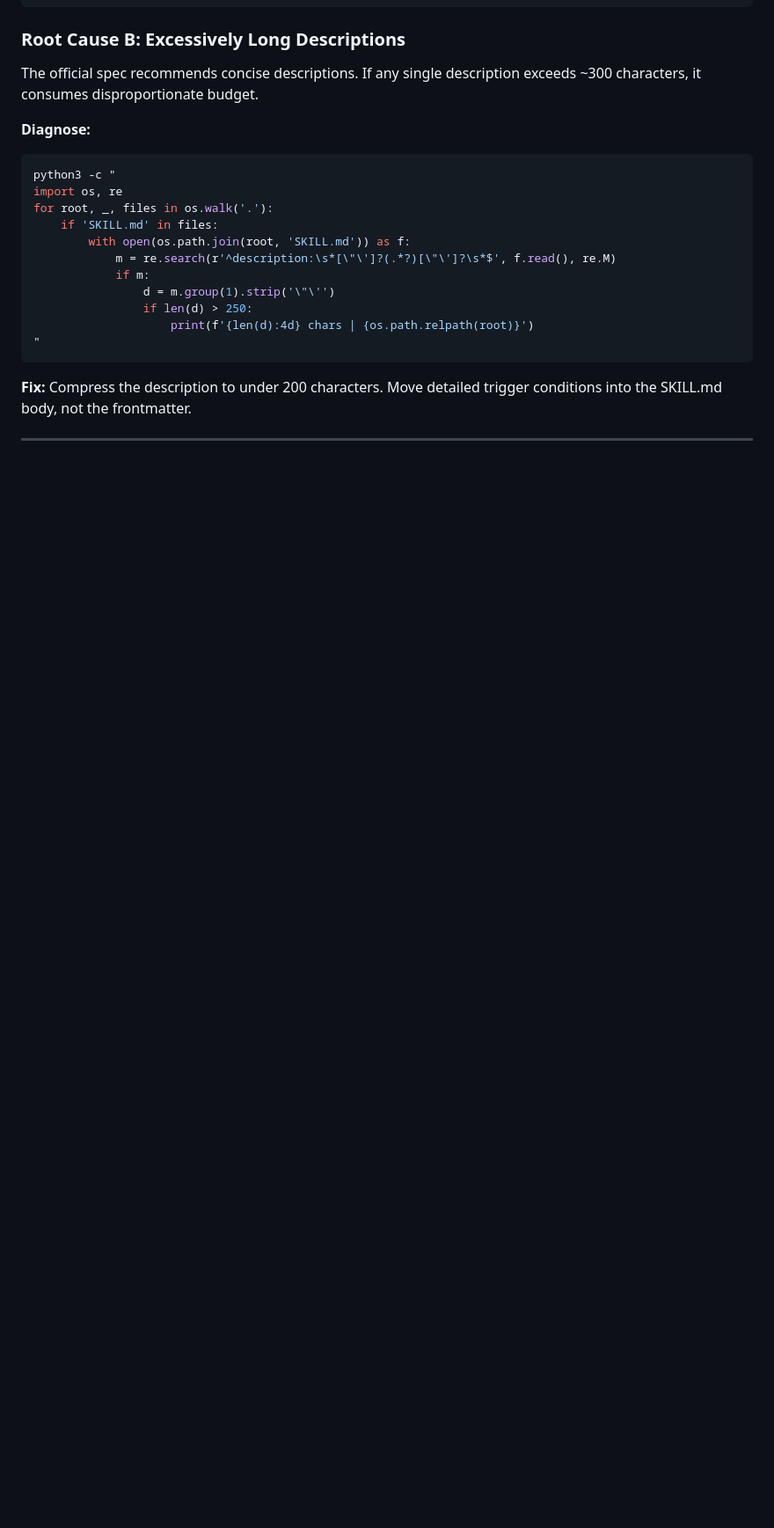
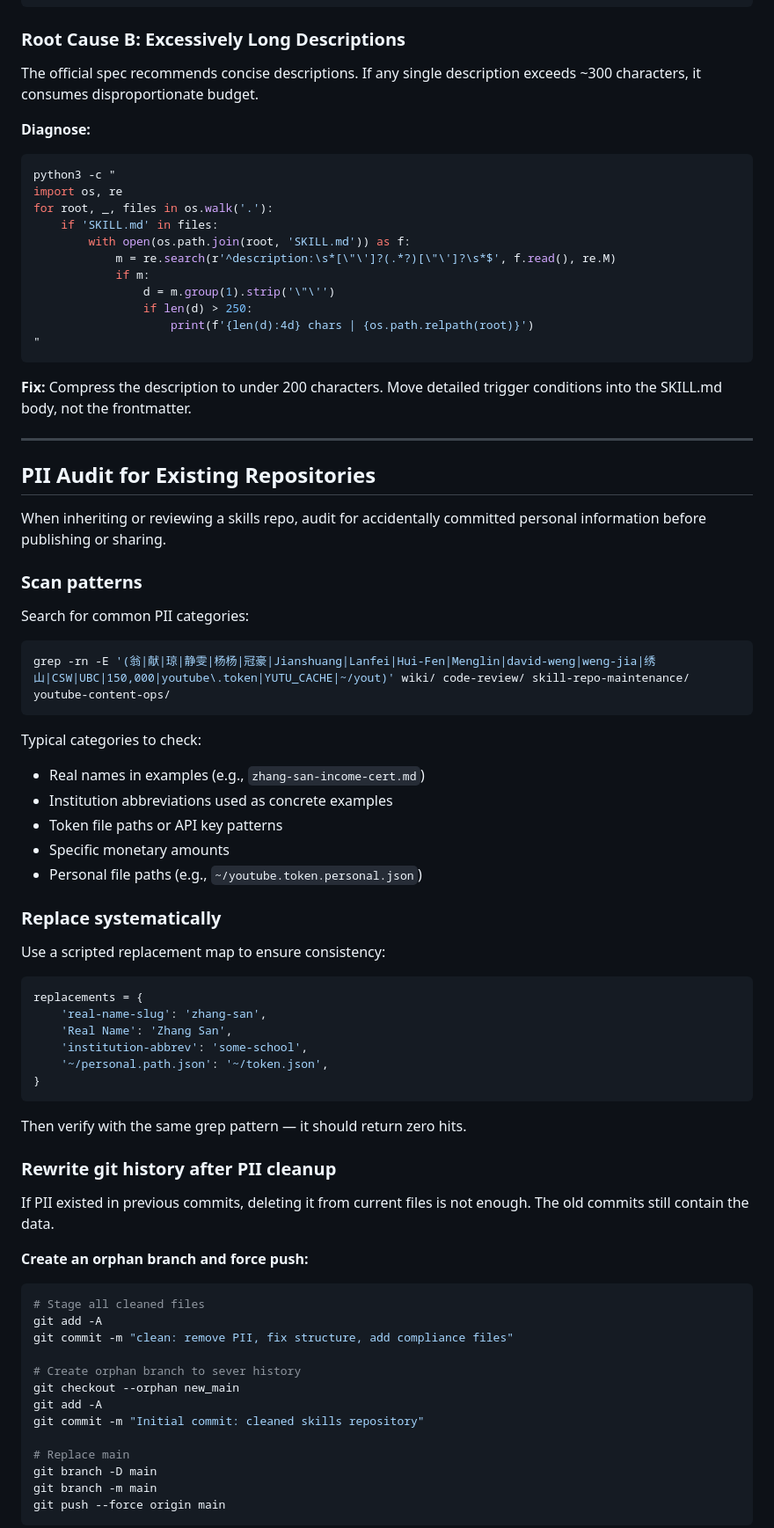
Before and after one commit to thedavidweng/skills, a Markdown page: skill-repo-maintenance/SKILL.md, the part around one of its changes. Shown at 88% size. Rendered like a GitHub page; blank space fills up the shorter version.

Commit message:
update skill-repo-maintenance: add PII audit, history rewrite, compliance checklist, compression guide

````diff
--- a/skill-repo-maintenance/SKILL.md
+++ b/skill-repo-maintenance/SKILL.md
@@ -227,3 +229,59 @@ for root, _, files in os.walk('.'):
 
 ---
 
+## PII Audit for Existing Repositories
+
+When inheriting or reviewing a skills repo, audit for accidentally committed personal information before publishing or sharing.
+
+### Scan patterns
+
+Search for common PII categories:
+
+```bash
+grep -rn -E '(翁|献|琼|静雯|杨杨|冠豪|Jianshuang|Lanfei|Hui-Fen|Menglin|david-weng|weng-jia|绣山|CSW|UBC|150,000|youtube\.token|YUTU_CACHE|~/yout)' wiki/ code-review/ skill-repo-maintenance/ youtube-content-ops/
+```
+
+Typical categories to check:
+- Real names in examples (e.g., `zhang-san-income-cert.md`)
+- Institution abbreviations used as concrete examples
+- Token file paths or API key patterns
+- Specific monetary amounts
+- Personal file paths (e.g., `~/youtube.token.personal.json`)
+
+### Replace systematically
+
+Use a scripted replacement map to ensure consistency:
+
+```python
+replacements = {
+    'real-name-slug': 'zhang-san',
+    'Real Name': 'Zhang San',
+    'institution-abbrev': 'some-school',
+    '~/personal.path.json': '~/token.json',
+}
+```
+
+Then verify with the same grep pattern — it should return zero hits.
+
+### Rewrite git history after PII cleanup
+
+If PII existed in previous commits, deleting it from current files is not enough. The old commits still contain the data.
+
+**Create an orphan branch and force push:**
+
+```bash
+# Stage all cleaned files
+git add -A
+git commit -m "clean: remove PII, fix structure, add compliance files"
+
+# Create orphan branch to sever history
+git checkout --orphan new_main
+git add -A
+git commit -m "Initial commit: cleaned skills repository"
+
+# Replace main
+git branch -D main
+git branch -m main
+git push --force origin main
+```
+
````
Also changed, not shown: other parts of skill-repo-maintenance/SKILL.md (+43 -0 lines).
